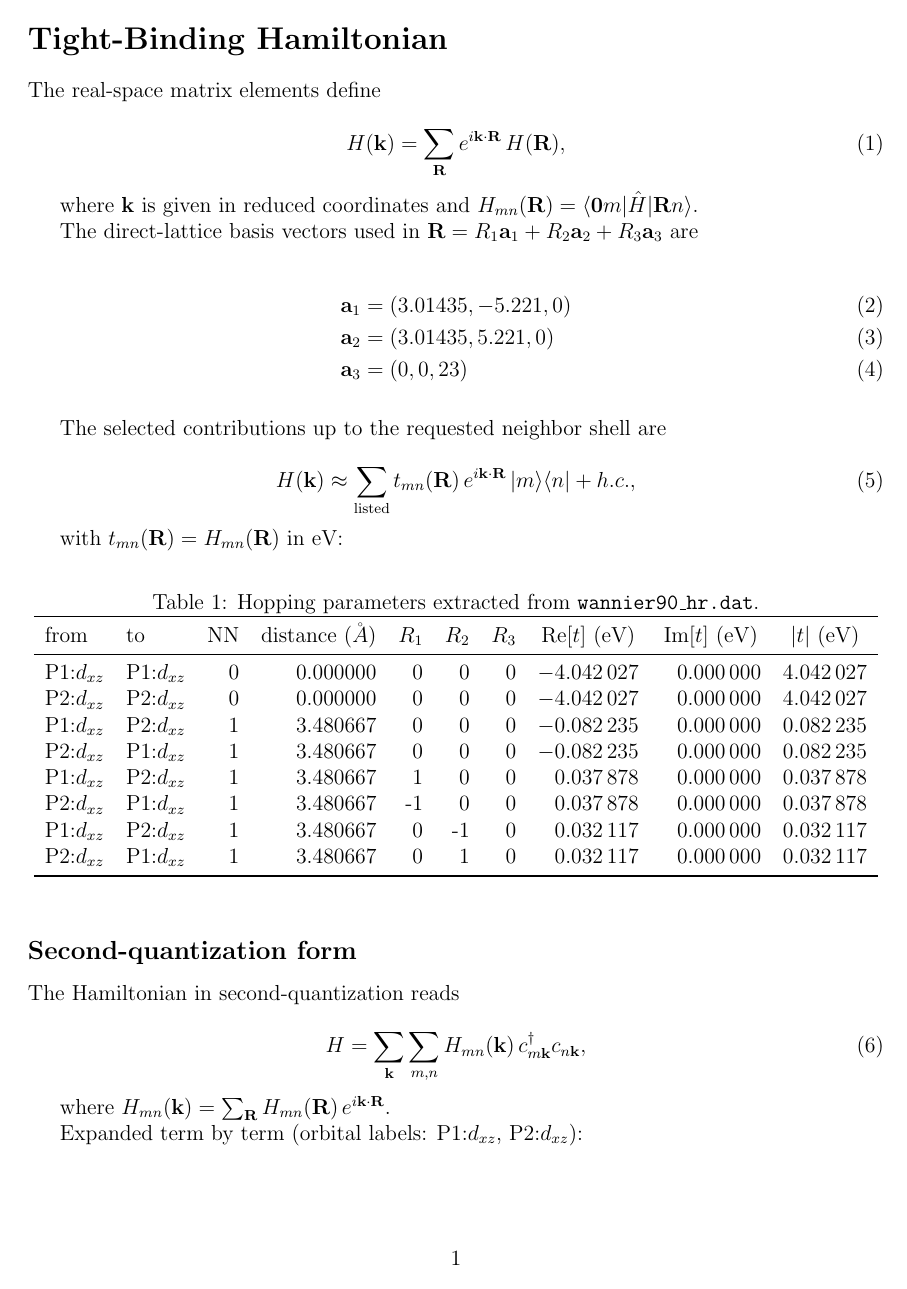
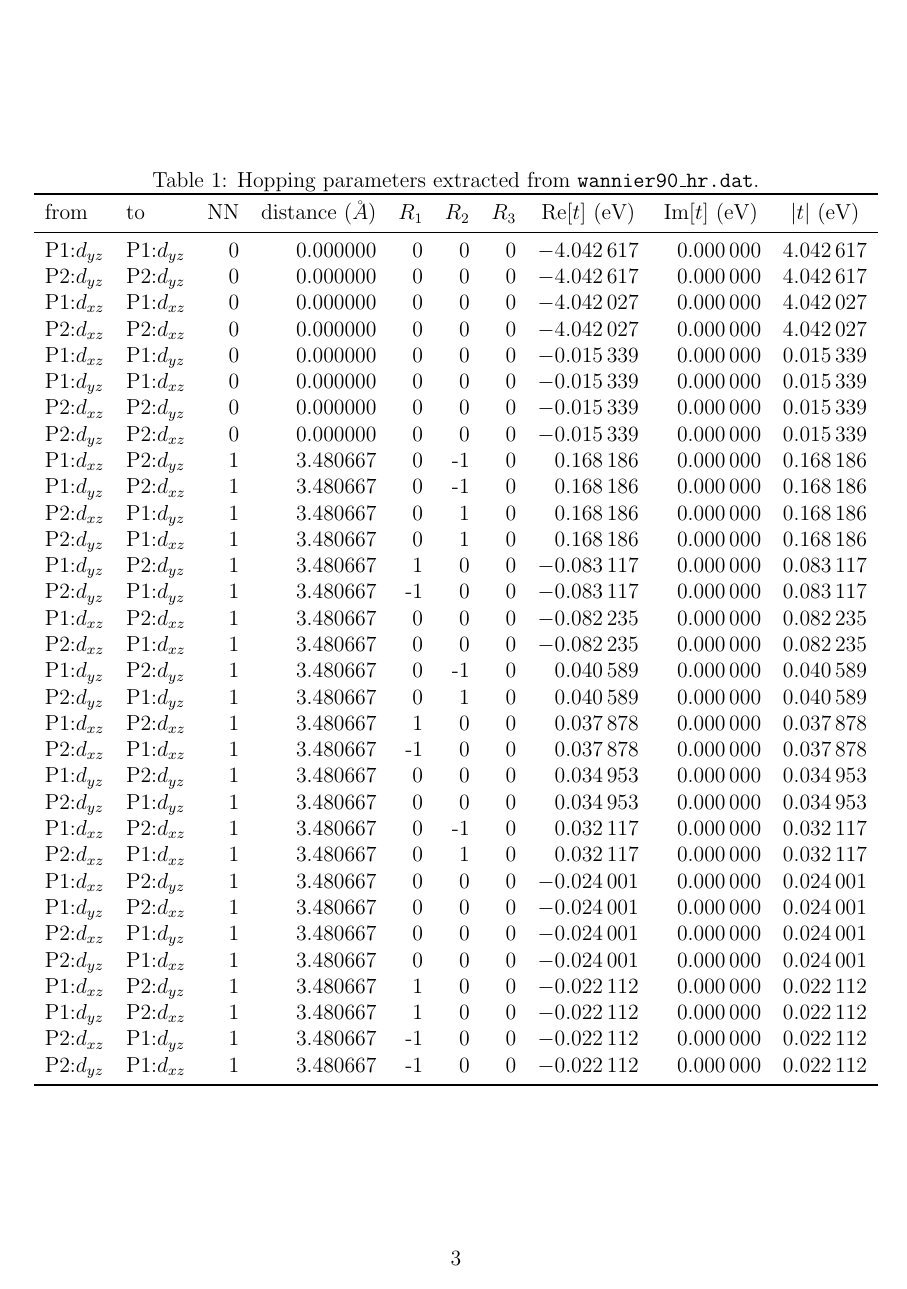
Before and after one commit to sylove7430/LaWannTeX, a LaTeX problem sheet (examples/rucl3/reports/rucl3_hamiltonian.tex): page 1 of 2 before the commit and page 3 of 3 after it. Compiled offline with pdfLaTeX.

```diff
--- a/examples/rucl3/reports/rucl3_hamiltonian.tex
+++ b/examples/rucl3/reports/rucl3_hamiltonian.tex
@@ -39,14 +39,38 @@
     \toprule
     from & to & NN & distance ($\AA$) & $R_1$ & $R_2$ & $R_3$ & {$\operatorname{Re}[t]$ (eV)} & {$\operatorname{Im}[t]$ (eV)} & {$|t|$ (eV)} \\
     \midrule
+    $\text{P1:}d_{yz}$ & $\text{P1:}d_{yz}$ & 0 & 0.000000 & 0 & 0 & 0 & -4.042617 & -0.000000 & 4.042617 \\
+    $\text{P2:}d_{yz}$ & $\text{P2:}d_{yz}$ & 0 & 0.000000 & 0 & 0 & 0 & -4.042617 &  0.000000 & 4.042617 \\
     $\text{P1:}d_{xz}$ & $\text{P1:}d_{xz}$ & 0 & 0.000000 & 0 & 0 & 0 & -4.042027 &  0.000000 & 4.042027 \\
     $\text{P2:}d_{xz}$ & $\text{P2:}d_{xz}$ & 0 & 0.000000 & 0 & 0 & 0 & -4.042027 &  0.000000 & 4.042027 \\
+    $\text{P1:}d_{xz}$ & $\text{P1:}d_{yz}$ & 0 & 0.000000 & 0 & 0 & 0 & -0.015339 &  0.000000 & 0.015339 \\
+    $\text{P1:}d_{yz}$ & $\text{P1:}d_{xz}$ & 0 & 0.000000 & 0 & 0 & 0 & -0.015339 & -0.000000 & 0.015339 \\
+    $\text{P2:}d_{xz}$ & $\text{P2:}d_{yz}$ & 0 & 0.000000 & 0 & 0 & 0 & -0.015339 &  0.000000 & 0.015339 \\
+    $\text{P2:}d_{yz}$ & $\text{P2:}d_{xz}$ & 0 & 0.000000 & 0 & 0 & 0 & -0.015339 & -0.000000 & 0.015339 \\
+    $\text{P1:}d_{xz}$ & $\text{P2:}d_{yz}$ & 1 & 3.480667 & 0 & -1 & 0 &  0.168186 &  0.000000 & 0.168186 \\
+    $\text{P1:}d_{yz}$ & $\text{P2:}d_{xz}$ & 1 & 3.480667 & 0 & -1 & 0 &  0.168186 & -0.000000 & 0.168186 \\
+    $\text{P2:}d_{xz}$ & $\text{P1:}d_{yz}$ & 1 & 3.480667 & 0 & 1 & 0 &  0.168186 &  0.000000 & 0.168186 \\
+    $\text{P2:}d_{yz}$ & $\text{P1:}d_{xz}$ & 1 & 3.480667 & 0 & 1 & 0 &  0.168186 & -0.000000 & 0.168186 \\
+    $\text{P1:}d_{yz}$ & $\text{P2:}d_{yz}$ & 1 & 3.480667 & 1 & 0 & 0 & -0.083117 & -0.000000 & 0.083117 \\
+    $\text{P2:}d_{yz}$ & $\text{P1:}d_{yz}$ & 1 & 3.480667 & -1 & 0 & 0 & -0.083117 &  0.000000 & 0.083117 \\
     $\text{P1:}d_{xz}$ & $\text{P2:}d_{xz}$ & 1 & 3.480667 & 0 & 0 & 0 & -0.082235 &  0.000000 & 0.082235 \\
     $\text{P2:}d_{xz}$ & $\text{P1:}d_{xz}$ & 1 & 3.480667 & 0 & 0 & 0 & -0.082235 & -0.000000 & 0.082235 \\
+    $\text{P1:}d_{yz}$ & $\text{P2:}d_{yz}$ & 1 & 3.480667 & 0 & -1 & 0 &  0.040589 &  0.000000 & 0.040589 \\
+    $\text{P2:}d_{yz}$ & $\text{P1:}d_{yz}$ & 1 & 3.480667 & 0 & 1 & 0 &  0.040589 & -0.000000 & 0.040589 \\
     $\text{P1:}d_{xz}$ & $\text{P2:}d_{xz}$ & 1 & 3.480667 & 1 & 0 & 0 &  0.037878 & -0.000000 & 0.037878 \\
     $\text{P2:}d_{xz}$ & $\text{P1:}d_{xz}$ & 1 & 3.480667 & -1 & 0 & 0 &  0.037878 &  0.000000 & 0.037878 \\
+    $\text{P1:}d_{yz}$ & $\text{P2:}d_{yz}$ & 1 & 3.480667 & 0 & 0 & 0 &  0.034953 &  0.000000 & 0.034953 \\
+    $\text{P2:}d_{yz}$ & $\text{P1:}d_{yz}$ & 1 & 3.480667 & 0 & 0 & 0 &  0.034953 & -0.000000 & 0.034953 \\
     $\text{P1:}d_{xz}$ & $\text{P2:}d_{xz}$ & 1 & 3.480667 & 0 & -1 & 0 &  0.032117 &  0.000000 & 0.032117 \\
     $\text{P2:}d_{xz}$ & $\text{P1:}d_{xz}$ & 1 & 3.480667 & 0 & 1 & 0 &  0.032117 & -0.000000 & 0.032117 \\
+    $\text{P1:}d_{xz}$ & $\text{P2:}d_{yz}$ & 1 & 3.480667 & 0 & 0 & 0 & -0.024001 & -0.000000 & 0.024001 \\
+    $\text{P1:}d_{yz}$ & $\text{P2:}d_{xz}$ & 1 & 3.480667 & 0 & 0 & 0 & -0.024001 &  0.000000 & 0.024001 \\
+    $\text{P2:}d_{xz}$ & $\text{P1:}d_{yz}$ & 1 & 3.480667 & 0 & 0 & 0 & -0.024001 & -0.000000 & 0.024001 \\
+    $\text{P2:}d_{yz}$ & $\text{P1:}d_{xz}$ & 1 & 3.480667 & 0 & 0 & 0 & -0.024001 &  0.000000 & 0.024001 \\
+    $\text{P1:}d_{xz}$ & $\text{P2:}d_{yz}$ & 1 & 3.480667 & 1 & 0 & 0 & -0.022112 &  0.000000 & 0.022112 \\
+    $\text{P1:}d_{yz}$ & $\text{P2:}d_{xz}$ & 1 & 3.480667 & 1 & 0 & 0 & -0.022112 &  0.000000 & 0.022112 \\
+    $\text{P2:}d_{xz}$ & $\text{P1:}d_{yz}$ & 1 & 3.480667 & -1 & 0 & 0 & -0.022112 & -0.000000 & 0.022112 \\
+    $\text{P2:}d_{yz}$ & $\text{P1:}d_{xz}$ & 1 & 3.480667 & -1 & 0 & 0 & -0.022112 & -0.000000 & 0.022112 \\
     \bottomrule
   \end{tabular}
 \end{table}
@@ -61,9 +85,8 @@
 
 where $H_{mn}(\mathbf{k}) = \sum_{\mathbf{R}} H_{mn}(\mathbf{R})\, e^{i\mathbf{k}\cdot\mathbf{R}}$.
 
-Expanded term by term (orbital labels: $\text{P1:}d_{xz}$, $\text{P2:}d_{xz}$):
+Expanded term by term (orbital labels: $\text{P1:}d_{xz}$, $\text{P1:}d_{yz}$, $\text{P2:}d_{xz}$, $\text{P2:}d_{yz}$):
 
 \begin{align}
 H &= \sum_{\mathbf{k}} \Bigl[
       \varepsilon_{\text{P1:}d_{xz}}\, c^\dagger_{\text{P1:}d_{xz},\mathbf{k}} c_{\text{P1:}d_{xz},\mathbf{k}}
-    +   \varepsilon_{\text{P2:}d_{xz}}\, c^\dagger_{\text{P2:}d_{xz},\mathbf{k}} c_{\text{P2:}d_{xz},\mathbf{k}} \\
@@ -70,2 +98 @@
   &\quad +   f_{\text{P1:}d_{xz} \to \text{P2:}d_{xz}}(\mathbf{k})\, c^\dagger_{\text{P1:}d_{xz},\mathbf{k}} c_{\text{P2:}d_{xz},\mathbf{k}}
-    +   f_{\text{P1:}d_{xz} \to \text{P2:}d_{xz}}^*(\mathbf{k})\, c^\dagger_{\text{P2:}d_{xz},\mathbf{k}} c_{\text{P1:}d_{xz},\mathbf{k}}
@@ -76,15 +112,28 @@
 
 \begin{align}
   \varepsilon_{\text{P1:}d_{xz}} &= \operatorname{Re}[H_{\text{P1:}d_{xz},\text{P1:}d_{xz}}(\mathbf{0})] = -4.04203\text{ eV} \\
-  \varepsilon_{\text{P2:}d_{xz}} &= \operatorname{Re}[H_{\text{P2:}d_{xz},\text{P2:}d_{xz}}(\mathbf{0})] = -4.04203\text{ eV}
+  \varepsilon_{\text{P1:}d_{yz}} &= \operatorname{Re}[H_{\text{P1:}d_{yz},\text{P1:}d_{yz}}(\mathbf{0})] = -4.04262\text{ eV} \\
+  \varepsilon_{\text{P2:}d_{xz}} &= \operatorname{Re}[H_{\text{P2:}d_{xz},\text{P2:}d_{xz}}(\mathbf{0})] = -4.04203\text{ eV} \\
+  \varepsilon_{\text{P2:}d_{yz}} &= \operatorname{Re}[H_{\text{P2:}d_{yz},\text{P2:}d_{yz}}(\mathbf{0})] = -4.04262\text{ eV}
 \end{align}
 
 The structure functions are defined as
 
 \begin{align}
+  f_{\text{P1:}d_{xz} \to \text{P1:}d_{yz}}(\mathbf{k}) &= -0.015339\, \\
   f_{\text{P1:}d_{xz} \to \text{P2:}d_{xz}}(\mathbf{k}) &= -0.082235\,
     + 0.037878\,e^{i\mathbf{k}\cdot(\mathbf{a}_1)}
-    + 0.032117\,e^{i\mathbf{k}\cdot(-\mathbf{a}_2)}
+    + 0.032117\,e^{i\mathbf{k}\cdot(-\mathbf{a}_2)} \\
+  f_{\text{P1:}d_{xz} \to \text{P2:}d_{yz}}(\mathbf{k}) &= 0.168186\,e^{i\mathbf{k}\cdot(-\mathbf{a}_2)}
+    - 0.024001\,
+    - 0.022112\,e^{i\mathbf{k}\cdot(\mathbf{a}_1)} \\
+  f_{\text{P1:}d_{yz} \to \text{P2:}d_{xz}}(\mathbf{k}) &= 0.168186\,e^{i\mathbf{k}\cdot(-\mathbf{a}_2)}
+    - 0.024001\,
+    - 0.022112\,e^{i\mathbf{k}\cdot(\mathbf{a}_1)} \\
+  f_{\text{P1:}d_{yz} \to \text{P2:}d_{yz}}(\mathbf{k}) &= -0.083117\,e^{i\mathbf{k}\cdot(\mathbf{a}_1)}
+    + 0.040589\,e^{i\mathbf{k}\cdot(-\mathbf{a}_2)}
+    + 0.034953\, \\
+  f_{\text{P2:}d_{xz} \to \text{P2:}d_{yz}}(\mathbf{k}) &= -0.015339\,
 \end{align}
 
 \end{document}
```
Also changed, not shown: examples/rucl3/input.toml (+1 -1 lines), examples/rucl3/reports/rucl3_hamiltonian.pdf (added), examples/rucl3/reports/rucl3_hamiltonian.tex (14 more changed lines), 3 other files.
